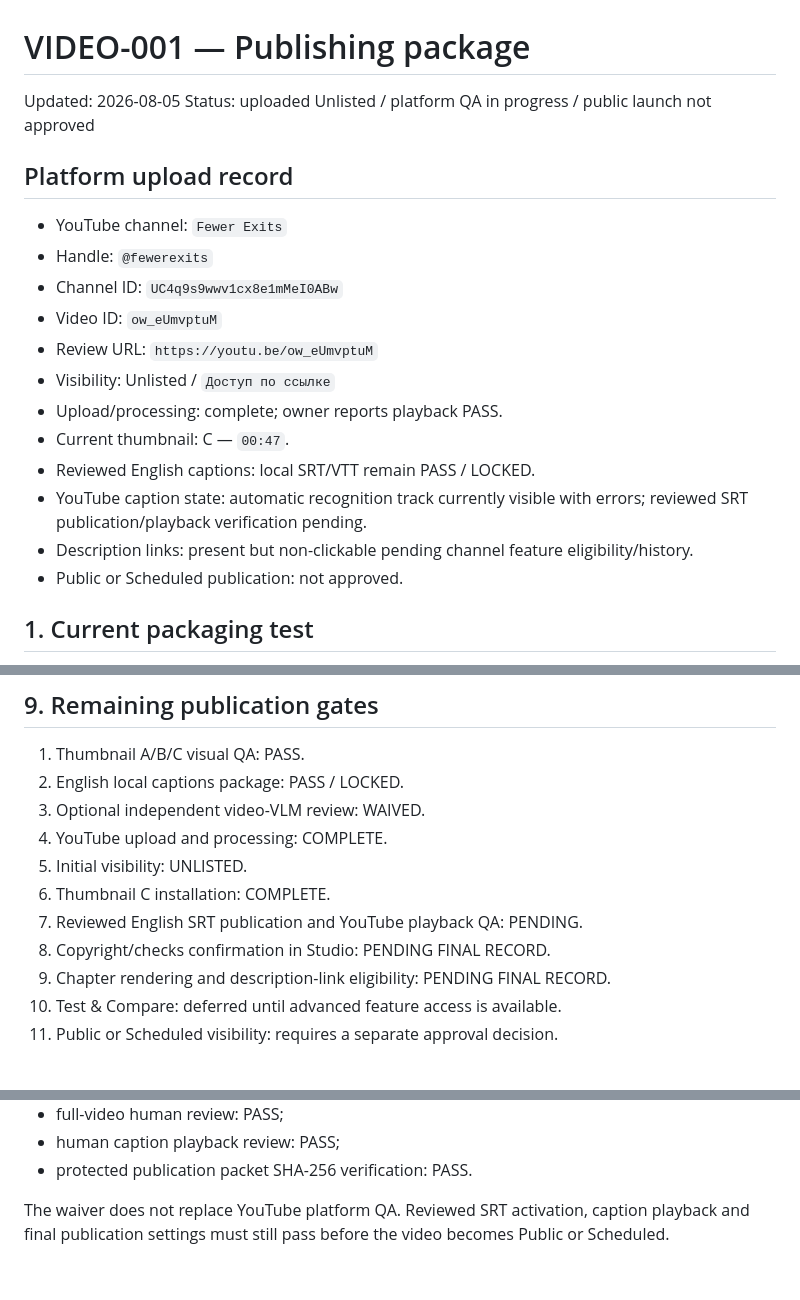
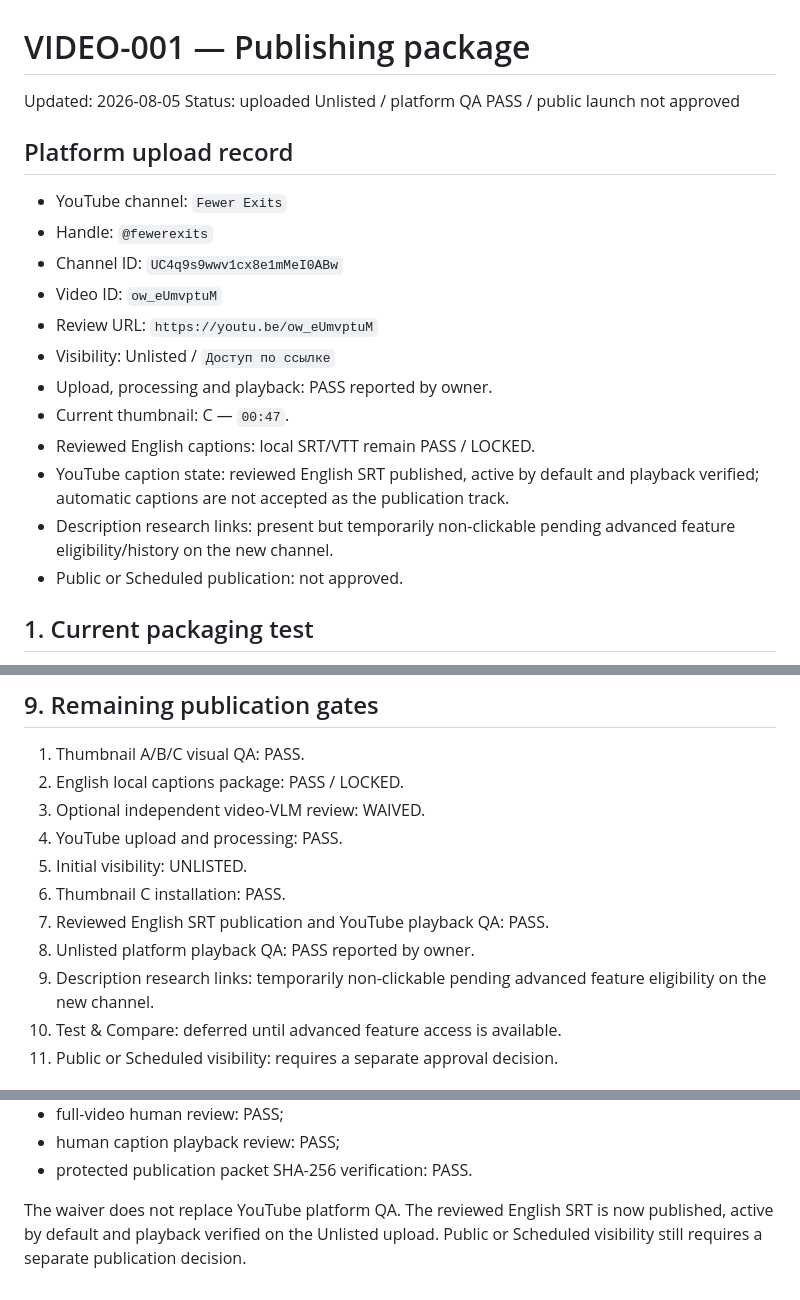
Before and after one commit to dmitya30/vibe-youtube, a Markdown page: docs/VIDEO001_PUBLISHING.md, 3 parts joined by grey strips. Drawn GitHub-style.

Commit message:
docs: correct VIDEO-001 platform QA status

```diff
--- a/docs/VIDEO001_PUBLISHING.md
+++ b/docs/VIDEO001_PUBLISHING.md
@@ -1,7 +1,7 @@
 # VIDEO-001 — Publishing package
 
 Updated: 2026-08-05
-Status: uploaded Unlisted / platform QA in progress / public launch not approved
+Status: uploaded Unlisted / platform QA PASS / public launch not approved
 
 ## Platform upload record
 
@@ -11,13 +11,14 @@ Status: uploaded Unlisted / platform QA in progress / public launch not approved
 - Video ID: `ow_eUmvptuM`
 - Review URL: `https://youtu.be/ow_eUmvptuM`
 - Visibility: Unlisted / `Доступ по ссылке`
-- Upload/processing: complete; owner reports playback PASS.
+- Upload, processing and playback: PASS reported by owner.
 - Current thumbnail: C — `00:47`.
 - Reviewed English captions: local SRT/VTT remain PASS / LOCKED.
-- YouTube caption state: automatic recognition track currently visible with
-  errors; reviewed SRT publication/playback verification pending.
-- Description links: present but non-clickable pending channel feature
-  eligibility/history.
+- YouTube caption state: reviewed English SRT published, active by default
+  and playback verified; automatic captions are not accepted as the
+  publication track.
+- Description research links: present but temporarily non-clickable pending
+  advanced feature eligibility/history on the new channel.
 - Public or Scheduled publication: not approved.
 
 ## 1. Current packaging test
@@ -231,12 +232,13 @@ Final claims decision: PASS.
 1. Thumbnail A/B/C visual QA: PASS.
 2. English local captions package: PASS / LOCKED.
 3. Optional independent video-VLM review: WAIVED.
-4. YouTube upload and processing: COMPLETE.
+4. YouTube upload and processing: PASS.
 5. Initial visibility: UNLISTED.
-6. Thumbnail C installation: COMPLETE.
-7. Reviewed English SRT publication and YouTube playback QA: PENDING.
-8. Copyright/checks confirmation in Studio: PENDING FINAL RECORD.
-9. Chapter rendering and description-link eligibility: PENDING FINAL RECORD.
+6. Thumbnail C installation: PASS.
+7. Reviewed English SRT publication and YouTube playback QA: PASS.
+8. Unlisted platform playback QA: PASS reported by owner.
+9. Description research links: temporarily non-clickable pending advanced
+   feature eligibility on the new channel.
 10. Test & Compare: deferred until advanced feature access is available.
 11. Public or Scheduled visibility: requires a separate approval decision.
 
@@ -260,6 +262,6 @@ checks were completed instead:
 - human caption playback review: PASS;
 - protected publication packet SHA-256 verification: PASS.
 
-The waiver does not replace YouTube platform QA. Reviewed SRT activation,
-caption playback and final publication settings must still pass before the
-video becomes Public or Scheduled.
+The waiver does not replace YouTube platform QA. The reviewed English SRT is
+now published, active by default and playback verified on the Unlisted upload.
+Public or Scheduled visibility still requires a separate publication decision.
```
Also changed, not shown: docs/CHANNEL_LAUNCH.md (+14 -15 lines).
